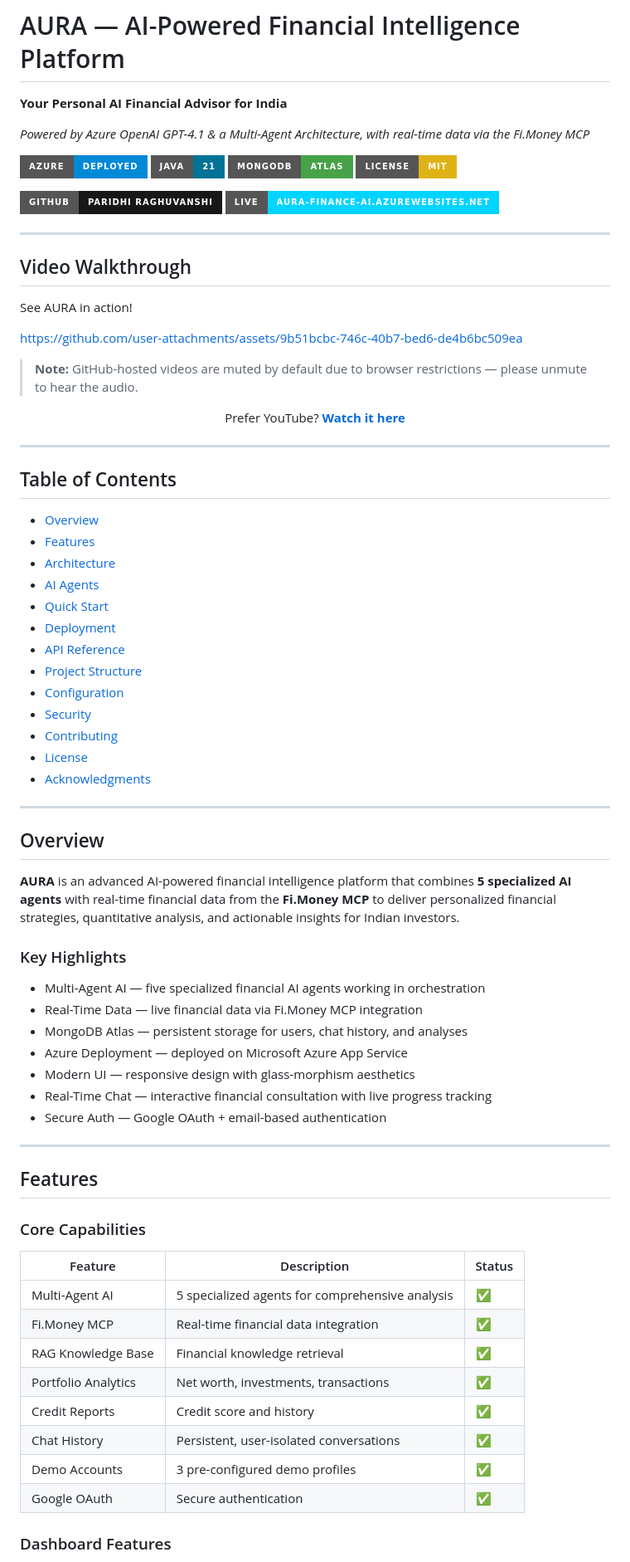
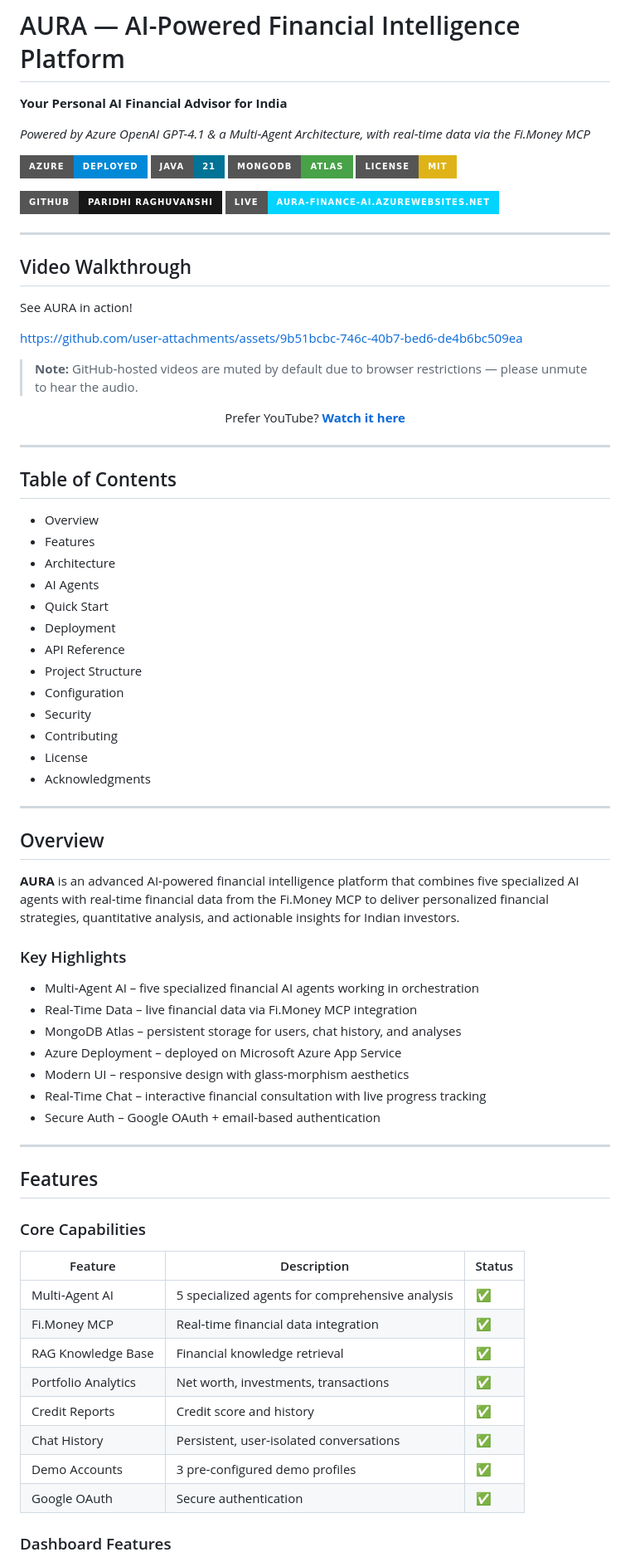
Before and after one commit to paridhi-raghuvanshi/AI-Powered-Financial-Intelligence-, a Markdown page: README.md, the part around one of its changes. Shown at 83% size. Rendered like a GitHub page; badges without logos.

```diff
--- a/README.md
+++ b/README.md
@@ -2,7 +2,7 @@
 
 **Your Personal AI Financial Advisor for India**
 
-_Powered by Azure OpenAI GPT-4.1 & a Multi-Agent Architecture, with real-time data via the Fi.Money MCP_
+_Powered by Azure OpenAI GPT-4.1 & a Multi‑Agent Architecture, with real‑time data via the Fi.Money MCP_
 
 [![Azure](https://img.shields.io/badge/Azure-Deployed-0089D6?style=for-the-badge&logo=microsoftazure)](https://azure.microsoft.com)
 [![Java](https://img.shields.io/badge/Java-21-007396?style=for-the-badge&logo=java)](https://openjdk.org/)
@@ -20,7 +20,7 @@ See AURA in action!
 
 https://github.com/user-attachments/assets/9b51bcbc-746c-40b7-bed6-de4b6bc509ea
 
-> **Note:** GitHub-hosted videos are muted by default due to browser restrictions — please unmute to hear the audio.
+> **Note:** GitHub‑hosted videos are muted by default due to browser restrictions — please unmute to hear the audio.
 
 <p align="center">
   Prefer YouTube? <a href="https://youtu.be/3q4uTliRNr8"><strong>Watch it here</strong></a>
@@ -30,35 +30,35 @@ https://github.com/user-attachments/assets/9b51bcbc-746c-40b7-bed6-de4b6bc509ea
 
 ## Table of Contents
 
-- [Overview](#overview)
-- [Features](#features)
-- [Architecture](#architecture)
-- [AI Agents](#ai-agents)
-- [Quick Start](#quick-start)
-- [Deployment](#deployment)
-- [API Reference](#api-reference)
-- [Project Structure](#project-structure)
-- [Configuration](#configuration)
-- [Security](#security-features)
-- [Contributing](#contributing)
-- [License](#license)
-- [Acknowledgments](#acknowledgments)
+- Overview
+- Features
+- Architecture
+- AI Agents
+- Quick Start
+- Deployment
+- API Reference
+- Project Structure
+- Configuration
+- Security
+- Contributing
+- License
+- Acknowledgments
 
 ---
 
 ## Overview
 
-**AURA** is an advanced AI-powered financial intelligence platform that combines **5 specialized AI agents** with real-time financial data from the **Fi.Money MCP** to deliver personalized financial strategies, quantitative analysis, and actionable insights for Indian investors.
+**AURA** is an advanced AI‑powered financial intelligence platform that combines five specialized AI agents with real‑time financial data from the Fi.Money MCP to deliver personalized financial strategies, quantitative analysis, and actionable insights for Indian investors.
 
 ### Key Highlights
 
-- Multi-Agent AI — five specialized financial AI agents working in orchestration
-- Real-Time Data — live financial data via Fi.Money MCP integration
-- MongoDB Atlas — persistent storage for users, chat history, and analyses
-- Azure Deployment — deployed on Microsoft Azure App Service
-- Modern UI — responsive design with glass-morphism aesthetics
-- Real-Time Chat — interactive financial consultation with live progress tracking
-- Secure Auth — Google OAuth + email-based authentication
+- Multi‑Agent AI – five specialized financial AI agents working in orchestration
+- Real‑Time Data – live financial data via Fi.Money MCP integration
+- MongoDB Atlas – persistent storage for users, chat history, and analyses
+- Azure Deployment – deployed on Microsoft Azure App Service
+- Modern UI – responsive design with glass‑morphism aesthetics
+- Real‑Time Chat – interactive financial consultation with live progress tracking
+- Secure Auth – Google OAuth + email‑based authentication
 
 ---
 
@@ -68,13 +68,13 @@ https://github.com/user-attachments/assets/9b51bcbc-746c-40b7-bed6-de4b6bc509ea
 
 | Feature | Description | Status |
 |---|---|---|
-| Multi-Agent AI | 5 specialized agents for comprehensive analysis | ✅ |
-| Fi.Money MCP | Real-time financial data integration | ✅ |
+| Multi‑Agent AI | 5 specialized agents for comprehensive analysis | ✅ |
+| Fi.Money MCP | Real‑time financial data integration | ✅ |
 | RAG Knowledge Base | Financial knowledge retrieval | ✅ |
 | Portfolio Analytics | Net worth, investments, transactions | ✅ |
 | Credit Reports | Credit score and history | ✅ |
-| Chat History | Persistent, user-isolated conversations | ✅ |
-| Demo Accounts | 3 pre-configured demo profiles | ✅ |
+| Chat History | Persistent, user‑isolated conversations | ✅ |
+| Demo Accounts | 3 pre‑configured demo profiles | ✅ |
 | Google OAuth | Secure authentication | ✅ |
 
 ### Dashboard Features
```
Also changed, not shown: other parts of README.md (+27 -75 lines).
